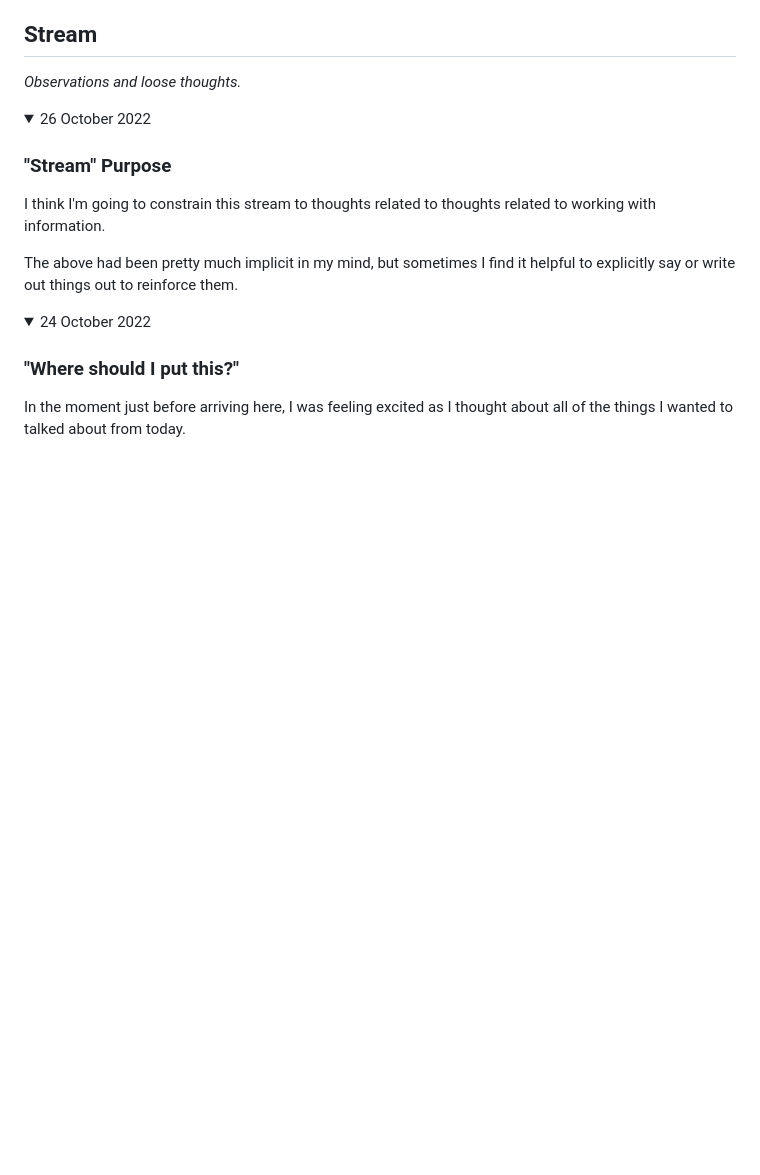
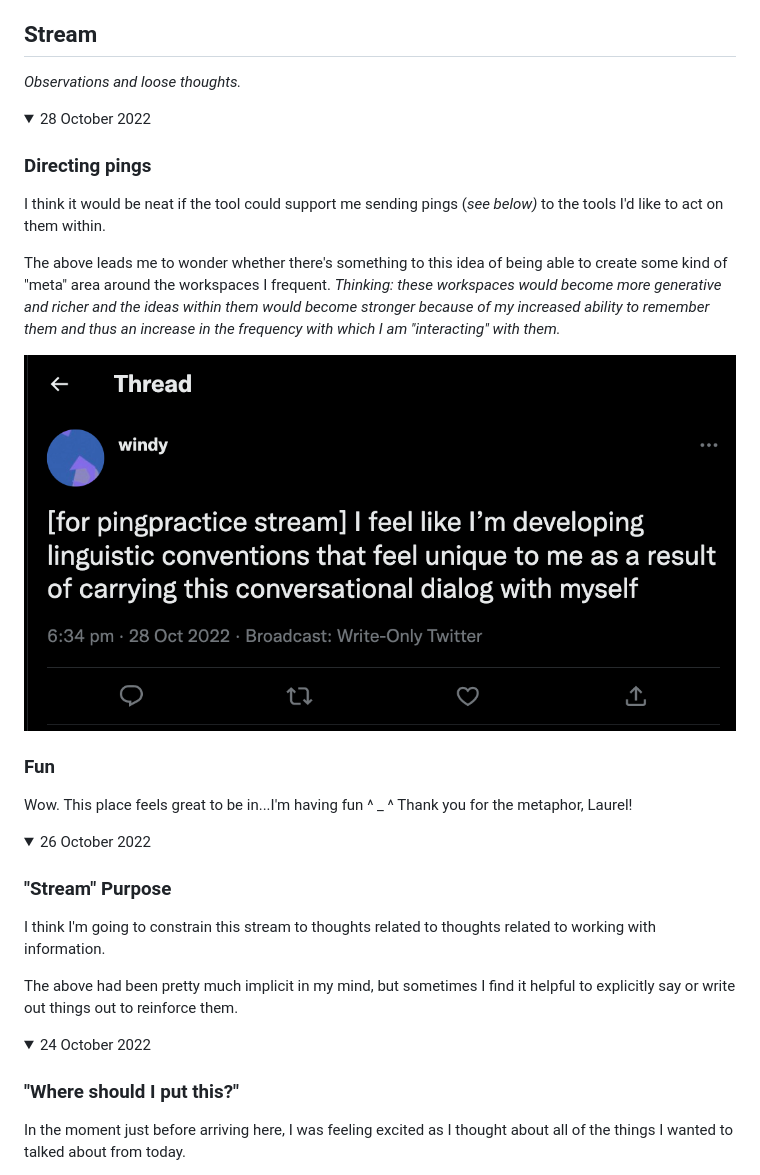
Before and after one commit to PTPells/pingpractice, a Markdown page: README.md, the part around the change. Drawn GitHub-style; pictures changed too: .gitbook/assets/Screen Shot 2022-10-28 at 6.51.01 PM.png (added); folded sections open; blank space fills up the shorter version.

Commit message:
GitBook: [#40] No subject

```diff
--- a/README.md
+++ b/README.md
@@ -13,6 +13,28 @@ Read more [about me](about.md), [get in touch](mailto:peter@pelberg.com), or rea
 ## Stream
 
 _Observations and loose thoughts._
+
+<details>
+
+<summary>28 October 2022</summary>
+
+### Directing pings
+
+I think it would be neat if the tool could support me sending pings (_see below)_ to the tools I'd like to act on them within.&#x20;
+
+The above leads me to wonder whether there's something to this idea of being able to create some kind of "meta" area around the workspaces I frequent. _Thinking: these workspaces would become more generative and richer and the ideas within them would become stronger because of my increased ability to remember them and thus an increase in the frequency with which I am "interacting" with them._
+
+<img src=".gitbook/assets/Screen Shot 2022-10-28 at 6.51.01 PM.png" alt="" data-size="original">
+
+### Fun
+
+Wow. This place feels great to be in...I'm having fun ^ \_ ^ Thank you for the metaphor, Laurel!
+
+
+
+
+
+</details>
 
 <details>
 
```
